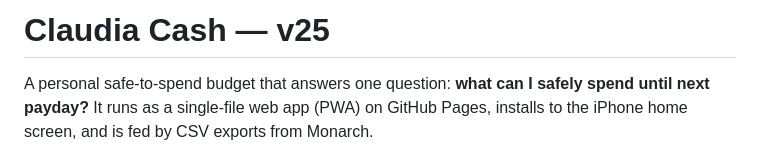
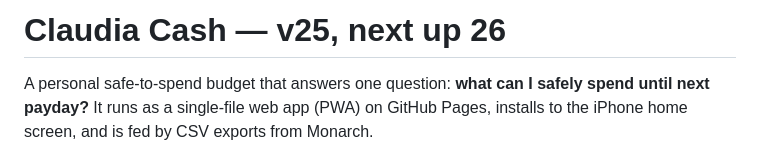
Before and after one commit to markmitchell71-wq/Claudia-Cash, a Markdown page: README.md, the part around the change. Drawn GitHub-style.

```diff
--- a/README.md
+++ b/README.md
@@ -1,4 +1,4 @@
-# Claudia Cash — v25
+# Claudia Cash — v25, next up 26
 
 A personal safe-to-spend budget that answers one question: **what can I safely spend until next payday?** It runs as a single-file web app (PWA) on GitHub Pages, installs to the iPhone home screen, and is fed by CSV exports from Monarch.
 
```
